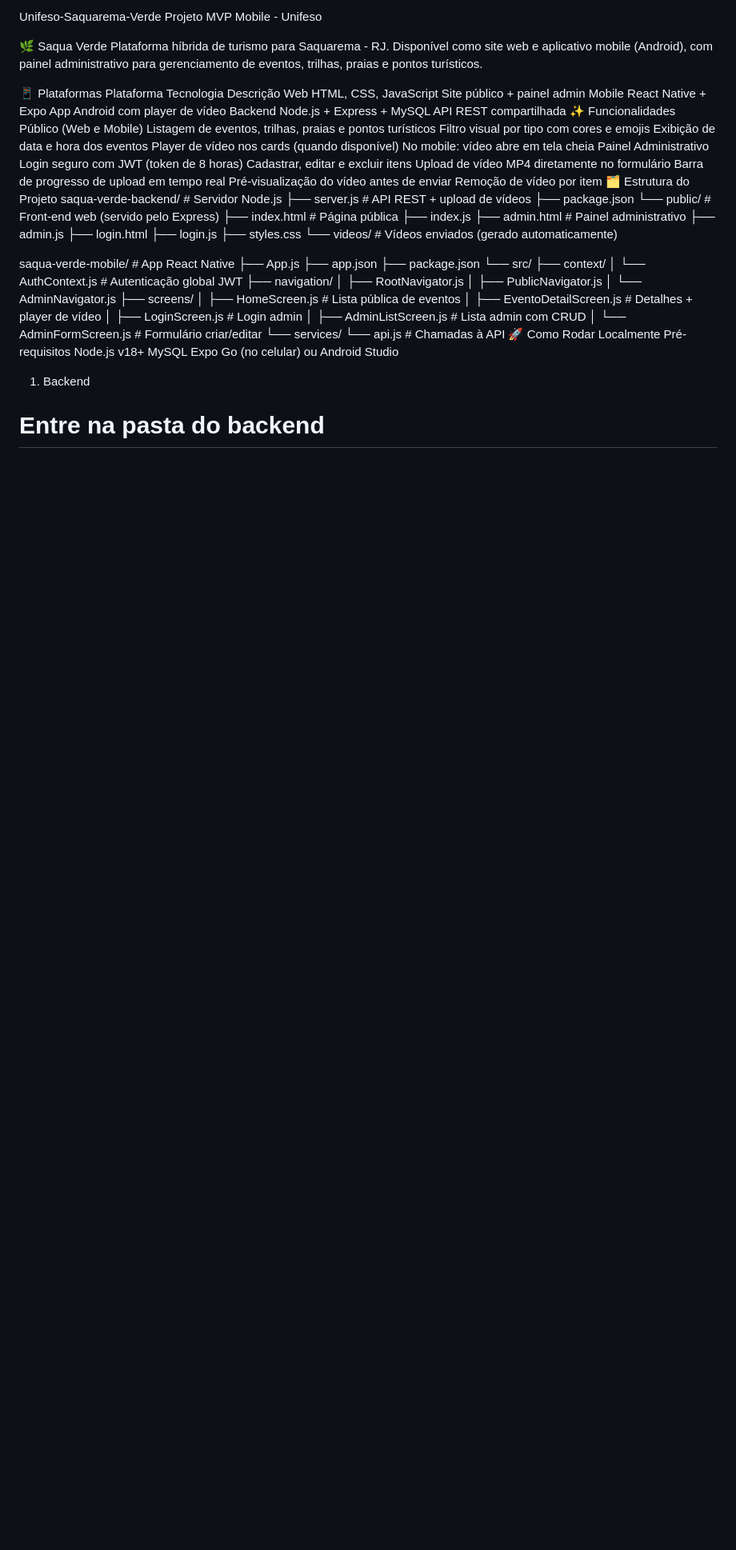
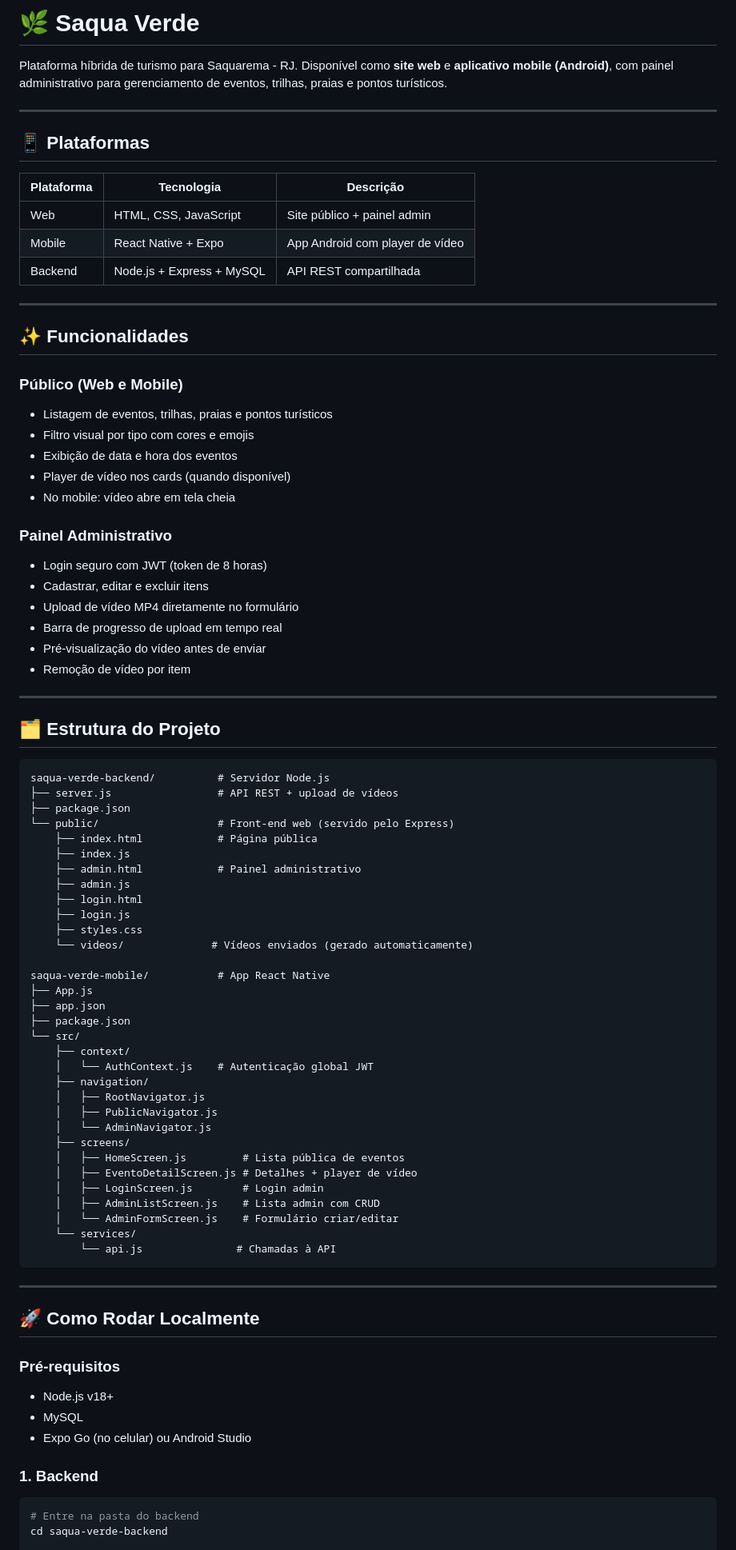
Before and after one commit to lucasmarquesdevl/saquarema-verde-backend, a Markdown page: README.md, the part around one of its changes. Shown at 80% size. Drawn GitHub-style; blank space fills up the shorter version.

````diff
--- a/README.md
+++ b/README.md
@@ -1,29 +1,41 @@
-Unifeso-Saquarema-Verde
-Projeto MVP Mobile - Unifeso
+# 🌿 Saqua Verde
 
-🌿 Saqua Verde
-Plataforma híbrida de turismo para Saquarema - RJ. Disponível como site web e aplicativo mobile (Android), com painel administrativo para gerenciamento de eventos, trilhas, praias e pontos turísticos.
+Plataforma híbrida de turismo para Saquarema - RJ. Disponível como **site web** e **aplicativo mobile (Android)**, com painel administrativo para gerenciamento de eventos, trilhas, praias e pontos turísticos.
 
-📱 Plataformas
-Plataforma	Tecnologia	Descrição
-Web	HTML, CSS, JavaScript	Site público + painel admin
-Mobile	React Native + Expo	App Android com player de vídeo
-Backend	Node.js + Express + MySQL	API REST compartilhada
-✨ Funcionalidades
-Público (Web e Mobile)
-Listagem de eventos, trilhas, praias e pontos turísticos
-Filtro visual por tipo com cores e emojis
-Exibição de data e hora dos eventos
-Player de vídeo nos cards (quando disponível)
-No mobile: vídeo abre em tela cheia
-Painel Administrativo
-Login seguro com JWT (token de 8 horas)
-Cadastrar, editar e excluir itens
-Upload de vídeo MP4 diretamente no formulário
-Barra de progresso de upload em tempo real
-Pré-visualização do vídeo antes de enviar
-Remoção de vídeo por item
-🗂️ Estrutura do Projeto
+---
+
+## 📱 Plataformas
+
+| Plataforma | Tecnologia | Descrição |
+|---|---|---|
+| Web | HTML, CSS, JavaScript | Site público + painel admin |
+| Mobile | React Native + Expo | App Android com player de vídeo |
+| Backend | Node.js + Express + MySQL | API REST compartilhada |
+
+---
+
+## ✨ Funcionalidades
+
+### Público (Web e Mobile)
+- Listagem de eventos, trilhas, praias e pontos turísticos
+- Filtro visual por tipo com cores e emojis
+- Exibição de data e hora dos eventos
+- Player de vídeo nos cards (quando disponível)
+- No mobile: vídeo abre em tela cheia
+
+### Painel Administrativo
+- Login seguro com JWT (token de 8 horas)
+- Cadastrar, editar e excluir itens
+- Upload de vídeo MP4 diretamente no formulário
+- Barra de progresso de upload em tempo real
+- Pré-visualização do vídeo antes de enviar
+- Remoção de vídeo por item
+
+---
+
+## 🗂️ Estrutura do Projeto
+
+```
 saqua-verde-backend/          # Servidor Node.js
 ├── server.js                 # API REST + upload de vídeos
 ├── package.json
@@ -56,12 +68,20 @@ saqua-verde-mobile/           # App React Native
     │   └── AdminFormScreen.js    # Formulário criar/editar
     └── services/
         └── api.js               # Chamadas à API
-🚀 Como Rodar Localmente
-Pré-requisitos
-Node.js v18+
-MySQL
-Expo Go (no celular) ou Android Studio
-1. Backend
+```
+
+---
+
+## 🚀 Como Rodar Localmente
+
+### Pré-requisitos
+- Node.js v18+
+- MySQL
+- Expo Go (no celular) ou Android Studio
+
+### 1. Backend
+
+```bash
 # Entre na pasta do backend
 cd saqua-verde-backend
 
````
Also changed, not shown: other parts of README.md (+78 -37 lines).
